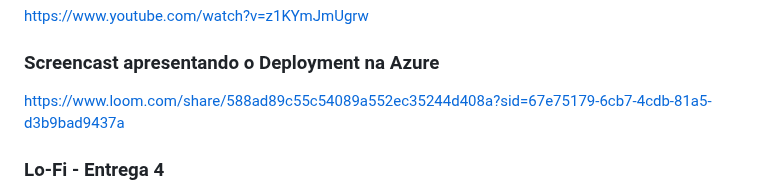
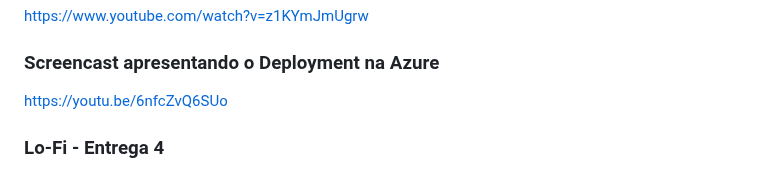
Before and after one commit to arthursuzuki/ECOnnect, a Markdown page: README.md, the part around the change. Rendered like a GitHub page.

```diff
--- a/README.md
+++ b/README.md
@@ -122,7 +122,7 @@ https://youtu.be/1fO223lcb4w
 [https://www.youtube.com/watch?v=z1KYmJmUgrw](https://www.youtube.com/watch?v=YWLGMJVQMTA)
 
 ### Screencast apresentando o Deployment na Azure
-https://www.loom.com/share/588ad89c55c54089a552ec35244d408a?sid=67e75179-6cb7-4cdb-81a5-d3b9bad9437a
+https://youtu.be/6nfcZvQ6SUo
 
 ### Lo-Fi - Entrega 4
 https://www.figma.com/file/44MzOUDmhrIgjVL71y08rb/LoFi---ECOnnect?type=design&node-id=51%3A4&mode=design&t=X2gNttKaeJdFoAOA-1
```
